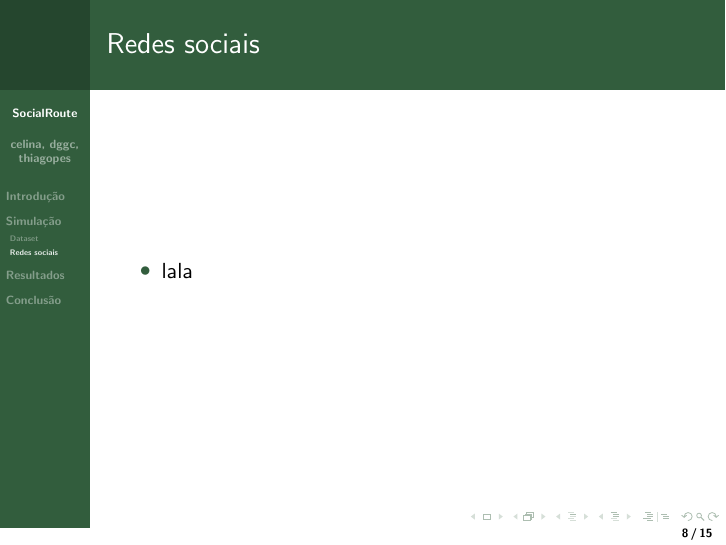
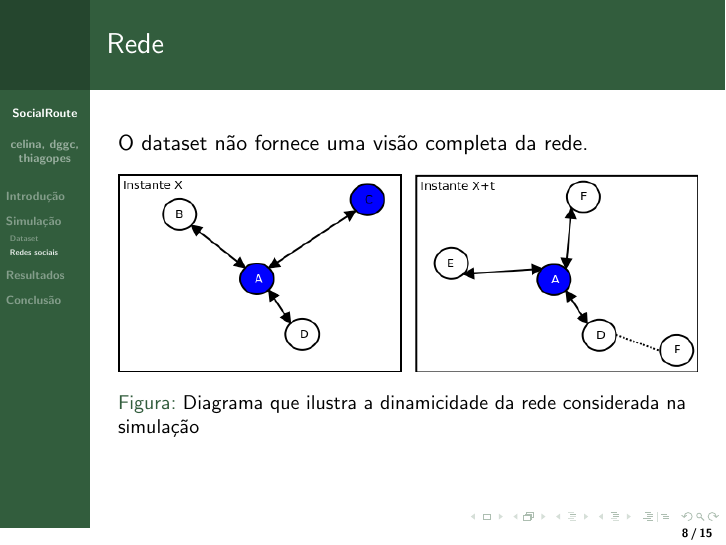
Before and after one commit to dggc/familiar-stranger, LaTeX slides (presentation/presentation.tex, which reads presentation/simulation.tex): page 8 of 15. Compiled offline with pdfLaTeX.

Commit message:
Slide na parte de simulacao

```diff
--- a/presentation/simulation.tex
+++ b/presentation/simulation.tex
@@ -16,8 +16,13 @@
 }
 \subsection{Redes sociais}
 \frame{
-    \frametitle{Redes sociais}
-    \begin{itemize}
-    \item lala
-    \end{itemize}
+    \frametitle{Rede}
+    O dataset não fornece uma visão completa da rede.
+    \begin{figure}
+    \centering
+    \includegraphics[width=\textwidth]{../doc/img/diagramas/redeSocial.png}
+    \caption{Diagrama que ilustra a dinamicidade da rede considerada na
+    simulação}
+    \label{fig:dinamicidade}
+    \end{figure}
 }
```
